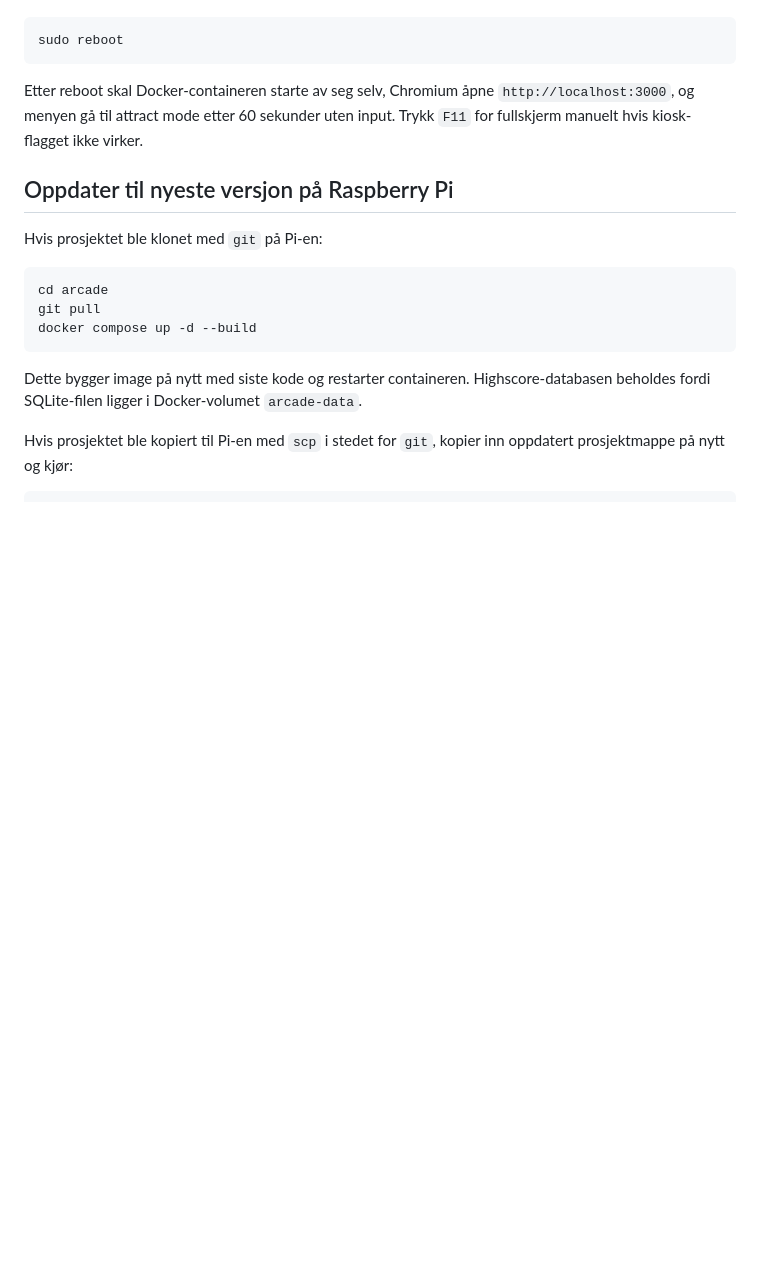
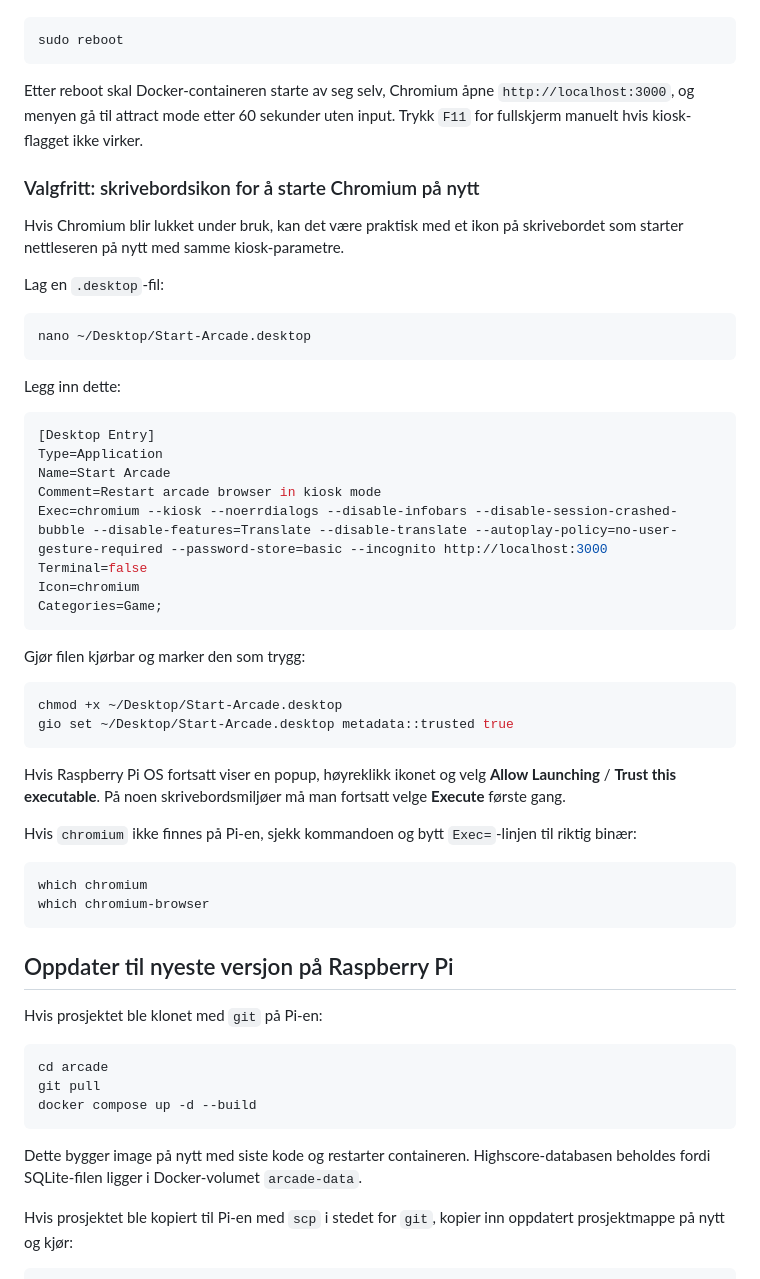
Before and after one commit to aflyen/arcade, a Markdown page: README.md, the part around the change. Rendered like a GitHub page; blank space fills up the shorter version.

Commit message:
Manual restart of browser in kiosk mode

````diff
--- a/README.md
+++ b/README.md
@@ -89,6 +89,45 @@ sudo reboot
 
 Etter reboot skal Docker-containeren starte av seg selv, Chromium åpne `http://localhost:3000`, og menyen gå til attract mode etter 60 sekunder uten input. Trykk `F11` for fullskjerm manuelt hvis kiosk-flagget ikke virker.
 
+### Valgfritt: skrivebordsikon for å starte Chromium på nytt
+
+Hvis Chromium blir lukket under bruk, kan det være praktisk med et ikon på skrivebordet som starter nettleseren på nytt med samme kiosk-parametre.
+
+Lag en `.desktop`-fil:
+
+```bash
+nano ~/Desktop/Start-Arcade.desktop
+```
+
+Legg inn dette:
+
+```ini
+[Desktop Entry]
+Type=Application
+Name=Start Arcade
+Comment=Restart arcade browser in kiosk mode
+Exec=chromium --kiosk --noerrdialogs --disable-infobars --disable-session-crashed-bubble --disable-features=Translate --disable-translate --autoplay-policy=no-user-gesture-required --password-store=basic --incognito http://localhost:3000
+Terminal=false
+Icon=chromium
+Categories=Game;
+```
+
+Gjør filen kjørbar og marker den som trygg:
+
+```bash
+chmod +x ~/Desktop/Start-Arcade.desktop
+gio set ~/Desktop/Start-Arcade.desktop metadata::trusted true
+```
+
+Hvis Raspberry Pi OS fortsatt viser en popup, høyreklikk ikonet og velg **Allow Launching** / **Trust this executable**. På noen skrivebordsmiljøer må man fortsatt velge **Execute** første gang.
+
+Hvis `chromium` ikke finnes på Pi-en, sjekk kommandoen og bytt `Exec=`-linjen til riktig binær:
+
+```bash
+which chromium
+which chromium-browser
+```
+
 ## Oppdater til nyeste versjon på Raspberry Pi
 
 Hvis prosjektet ble klonet med `git` på Pi-en:
````
